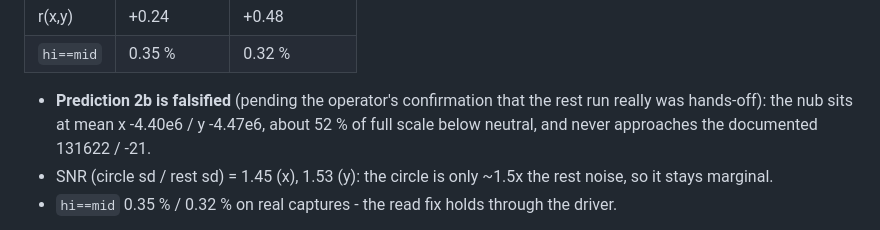
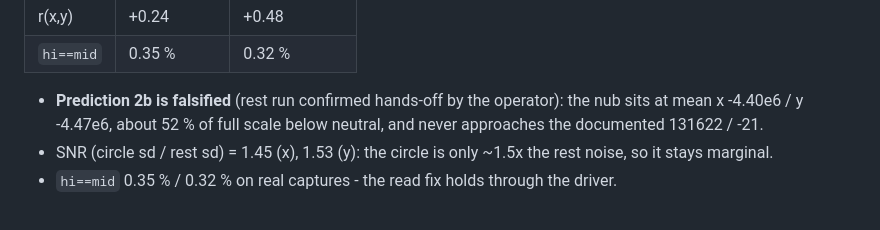
Before and after one commit to Magid-William/ADS1220, a Markdown page: experiments/EXP08/README.md, the part around the change. GitHub-like rendering.

Commit message:
EXP08: operator confirms the rest capture was hands-off; result stands

```diff
--- a/experiments/EXP08/README.md
+++ b/experiments/EXP08/README.md
@@ -94,8 +94,8 @@ was re-taken: 23.4 s, with the operator told to keep both hands off.
 | r(x,y) | +0.24 | +0.48 |
 | `hi==mid` | 0.35 % | 0.32 % |
 
-- **Prediction 2b is falsified** (pending the operator's confirmation that the
-  rest run really was hands-off): the nub sits at mean x -4.40e6 / y -4.47e6,
+- **Prediction 2b is falsified** (rest run confirmed hands-off by the operator):
+  the nub sits at mean x -4.40e6 / y -4.47e6,
   about 52 % of full scale below neutral, and never approaches the documented
   131622 / -21.
 - SNR (circle sd / rest sd) = 1.45 (x), 1.53 (y): the circle is only ~1.5x the
```
